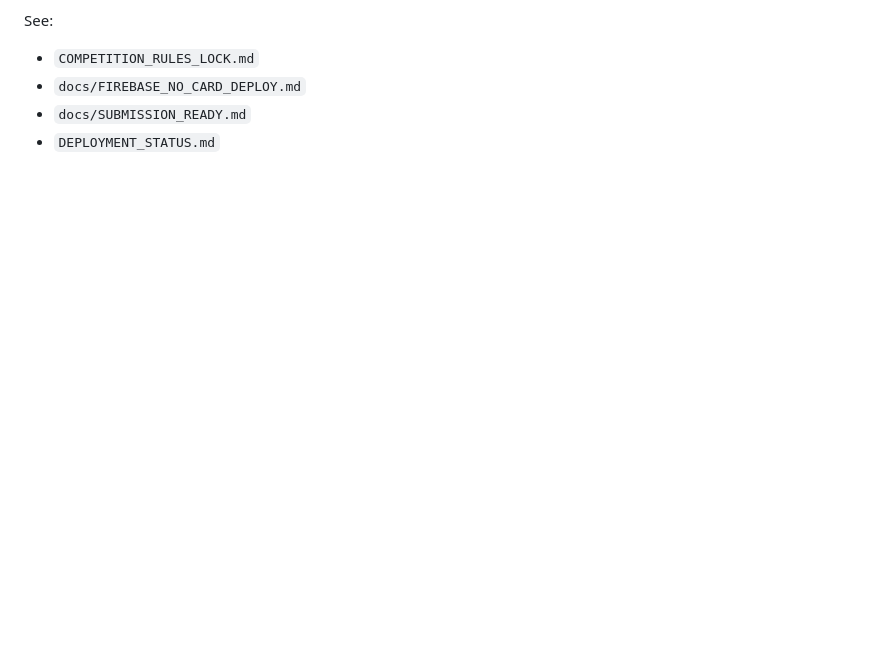
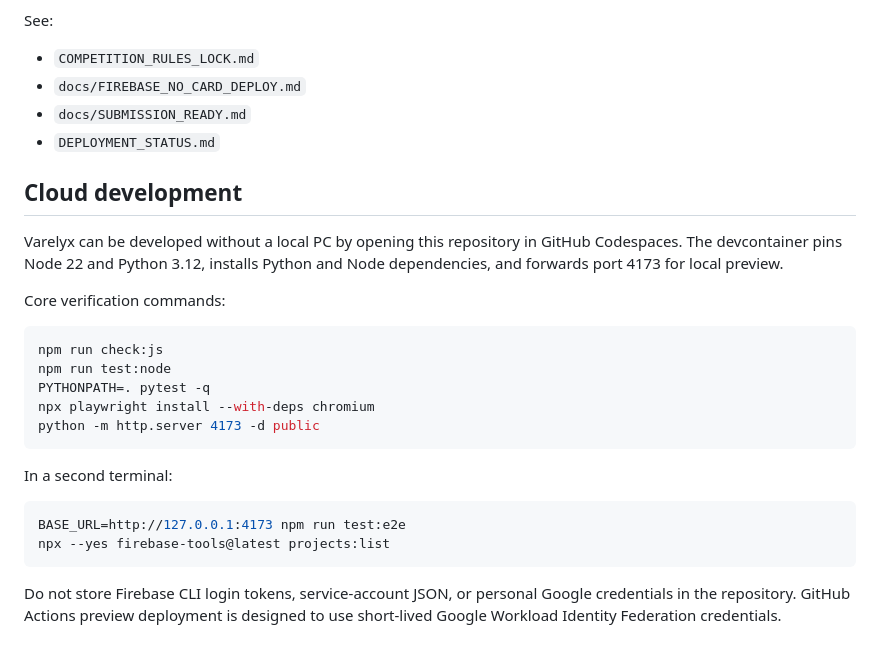
Before and after one commit to Saidur-droid/varelyx, a Markdown page: README.md, the part around the change. Drawn GitHub-style; blank space fills up the shorter version.

Commit message:
docs: add cloud development workflow

````diff
--- a/README.md
+++ b/README.md
@@ -86,3 +86,27 @@ See:
 - `docs/FIREBASE_NO_CARD_DEPLOY.md`
 - `docs/SUBMISSION_READY.md`
 - `DEPLOYMENT_STATUS.md`
+
+
+## Cloud development
+
+Varelyx can be developed without a local PC by opening this repository in GitHub Codespaces. The devcontainer pins Node 22 and Python 3.12, installs Python and Node dependencies, and forwards port 4173 for local preview.
+
+Core verification commands:
+
+```bash
+npm run check:js
+npm run test:node
+PYTHONPATH=. pytest -q
+npx playwright install --with-deps chromium
+python -m http.server 4173 -d public
+```
+
+In a second terminal:
+
+```bash
+BASE_URL=http://127.0.0.1:4173 npm run test:e2e
+npx --yes firebase-tools@latest projects:list
+```
+
+Do not store Firebase CLI login tokens, service-account JSON, or personal Google credentials in the repository. GitHub Actions preview deployment is designed to use short-lived Google Workload Identity Federation credentials.
````
